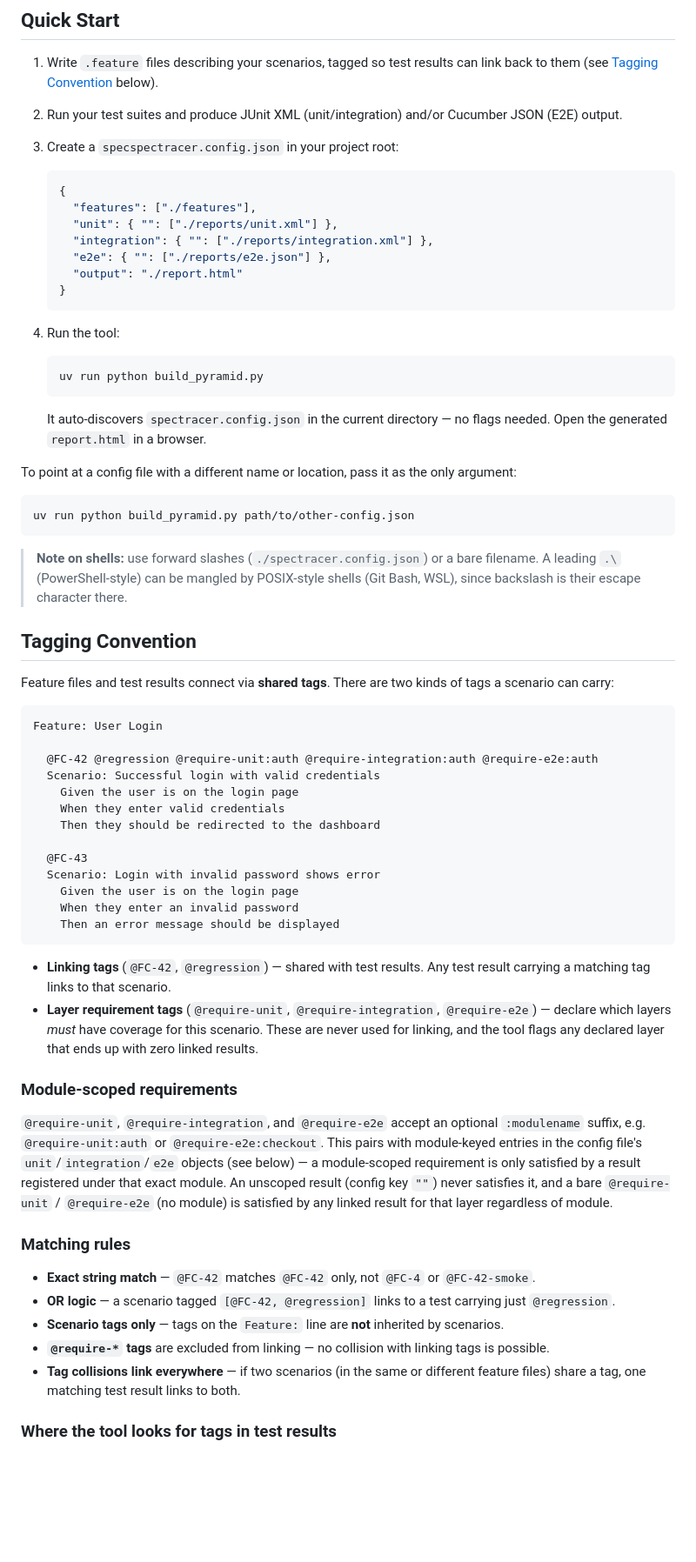
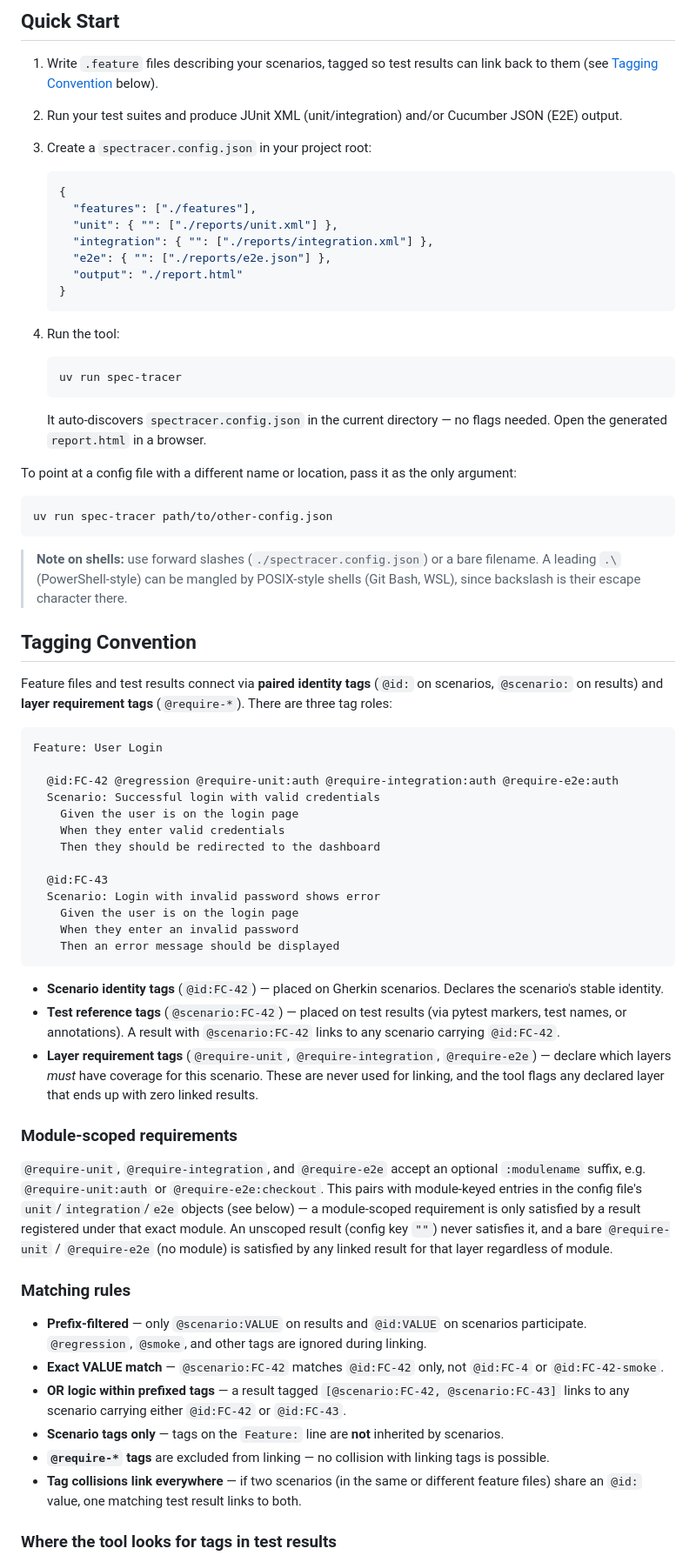
Before and after one commit to ampyard/spec-tracer, a Markdown page: README.md, the part around the change printed below. Shown: that part at 87% size. GitHub-like rendering; blank space fills up the shorter version.

````diff
--- a/README.md
+++ b/README.md
@@ -73,7 +73,7 @@ uv run python run_local.py
 
 1. Write `.feature` files describing your scenarios, tagged so test results can link back to them (see [Tagging Convention](#tagging-convention) below).
 2. Run your test suites and produce JUnit XML (unit/integration) and/or Cucumber JSON (E2E) output.
-3. Create a `specspectracer.config.json` in your project root:
+3. Create a `spectracer.config.json` in your project root:
 
    ```json
    {
@@ -88,7 +88,7 @@ uv run python run_local.py
 4. Run the tool:
 
    ```bash
-   uv run python build_pyramid.py
+   uv run spec-tracer
    ```
 
    It auto-discovers `spectracer.config.json` in the current directory — no flags needed. Open the generated `report.html` in a browser.
@@ -96,32 +96,33 @@ uv run python run_local.py
 To point at a config file with a different name or location, pass it as the only argument:
 
 ```bash
-uv run python build_pyramid.py path/to/other-config.json
+uv run spec-tracer path/to/other-config.json
 ```
 
 > **Note on shells:** use forward slashes (`./spectracer.config.json`) or a bare filename. A leading `.\` (PowerShell-style) can be mangled by POSIX-style shells (Git Bash, WSL), since backslash is their escape character there.
 
 ## Tagging Convention
 
-Feature files and test results connect via **shared tags**. There are two kinds of tags a scenario can carry:
+Feature files and test results connect via **paired identity tags** (`@id:` on scenarios, `@scenario:` on results) and **layer requirement tags** (`@require-*`). There are three tag roles:
 
 ```gherkin
 Feature: User Login
 
-  @FC-42 @regression @require-unit:auth @require-integration:auth @require-e2e:auth
+  @id:FC-42 @regression @require-unit:auth @require-integration:auth @require-e2e:auth
   Scenario: Successful login with valid credentials
     Given the user is on the login page
     When they enter valid credentials
     Then they should be redirected to the dashboard
 
-  @FC-43
+  @id:FC-43
   Scenario: Login with invalid password shows error
     Given the user is on the login page
     When they enter an invalid password
     Then an error message should be displayed
 ```
 
-- **Linking tags** (`@FC-42`, `@regression`) — shared with test results. Any test result carrying a matching tag links to that scenario.
+- **Scenario identity tags** (`@id:FC-42`) — placed on Gherkin scenarios. Declares the scenario's stable identity.
+- **Test reference tags** (`@scenario:FC-42`) — placed on test results (via pytest markers, test names, or annotations). A result with `@scenario:FC-42` links to any scenario carrying `@id:FC-42`.
 - **Layer requirement tags** (`@require-unit`, `@require-integration`, `@require-e2e`) — declare which layers *must* have coverage for this scenario. These are never used for linking, and the tool flags any declared layer that ends up with zero linked results.
 
 ### Module-scoped requirements
@@ -130,11 +131,12 @@ Feature: User Login
 
 ### Matching rules
 
-- **Exact string match** — `@FC-42` matches `@FC-42` only, not `@FC-4` or `@FC-42-smoke`.
-- **OR logic** — a scenario tagged `[@FC-42, @regression]` links to a test carrying just `@regression`.
+- **Prefix-filtered** — only `@scenario:VALUE` on results and `@id:VALUE` on scenarios participate. `@regression`, `@smoke`, and other tags are ignored during linking.
+- **Exact VALUE match** — `@scenario:FC-42` matches `@id:FC-42` only, not `@id:FC-4` or `@id:FC-42-smoke`.
+- **OR logic within prefixed tags** — a result tagged `[@scenario:FC-42, @scenario:FC-43]` links to any scenario carrying either `@id:FC-42` or `@id:FC-43`.
 - **Scenario tags only** — tags on the `Feature:` line are **not** inherited by scenarios.
 - **`@require-*` tags** are excluded from linking — no collision with linking tags is possible.
-- **Tag collisions link everywhere** — if two scenarios (in the same or different feature files) share a tag, one matching test result links to both.
+- **Tag collisions link everywhere** — if two scenarios (in the same or different feature files) share an `@id:` value, one matching test result links to both.
 
 ### Where the tool looks for tags in test results
 
````
Also changed, not shown: other parts of README.md (+9 -7 lines), docs/report-features.png, docs/report-hero.png, docs/report-pyramid.png, 7 other files.
